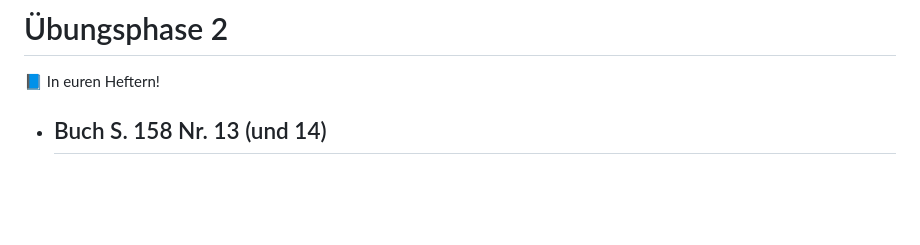
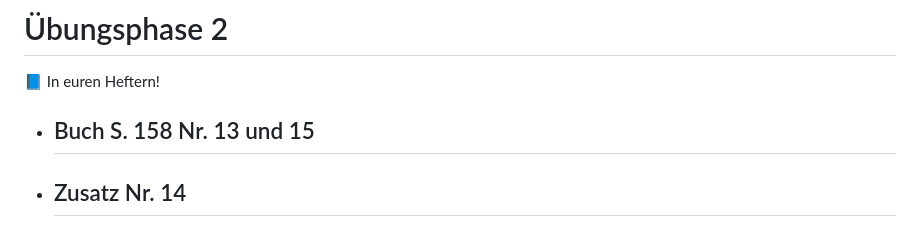
Before and after one commit to zefanja/tafelbilder, a Markdown page: src/Punktspiegelung.md, the part around one of its changes. Drawn GitHub-style; blank space fills up the shorter version.

```diff
--- a/src/Punktspiegelung.md
+++ b/src/Punktspiegelung.md
@@ -266,5 +266,6 @@ Wie wird die Figur punktsymmetrisch?
 📘 In euren Heftern!
 </div>
 
-* ## Buch S. 158 Nr. 13 (und 14)
+* ## Buch S. 158 Nr. 13 und 15
+* ## Zusatz Nr. 14
 
```
Also changed, not shown: other parts of src/Punktspiegelung.md (+1 -1 lines).
